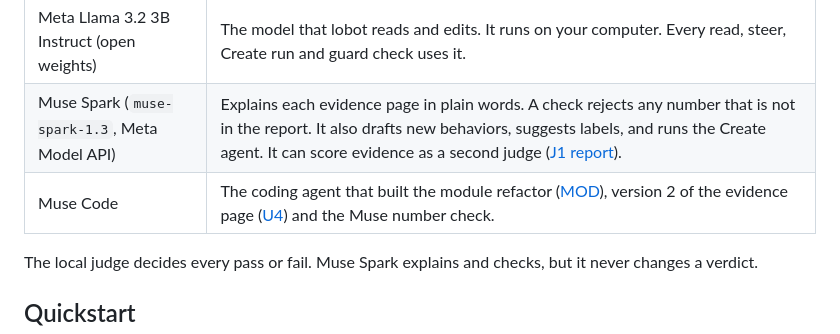
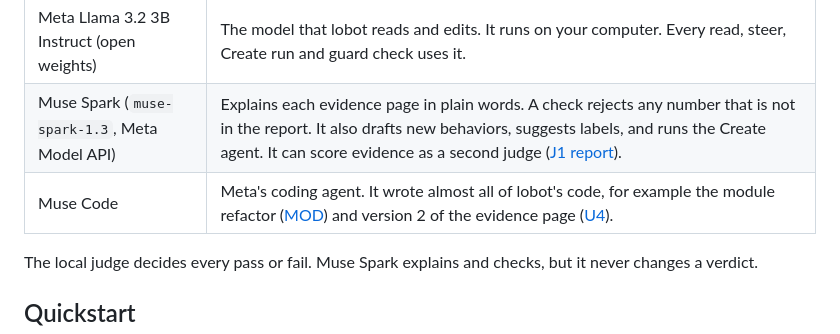
Before and after one commit to meschinidino/lobot, a Markdown page: README.md, the part around the change. Drawn GitHub-style.

Commit message:
docs: credit Muse Code for almost all of the code

```diff
--- a/README.md
+++ b/README.md
@@ -27,7 +27,7 @@ Hero model: `meta-llama/Llama-3.2-3B-Instruct`. `Qwen/Qwen3.5-4B` also works.
 |---|---|
 | Meta Llama 3.2 3B Instruct (open weights) | The model that lobot reads and edits. It runs on your computer. Every read, steer, Create run and guard check uses it. |
 | Muse Spark (`muse-spark-1.3`, Meta Model API) | Explains each evidence page in plain words. A check rejects any number that is not in the report. It also drafts new behaviors, suggests labels, and runs the Create agent. It can score evidence as a second judge ([J1 report](docs/roadmap/reports/J1.md)). |
-| Muse Code | The coding agent that built the module refactor ([MOD](docs/roadmap/reports/MOD.md)), version 2 of the evidence page ([U4](docs/roadmap/reports/U4.md)) and the Muse number check. |
+| Muse Code | Meta's coding agent. It wrote almost all of lobot's code, for example the module refactor ([MOD](docs/roadmap/reports/MOD.md)) and version 2 of the evidence page ([U4](docs/roadmap/reports/U4.md)). |
 
 The local judge decides every pass or fail. Muse Spark explains and checks,
 but it never changes a verdict.
```
